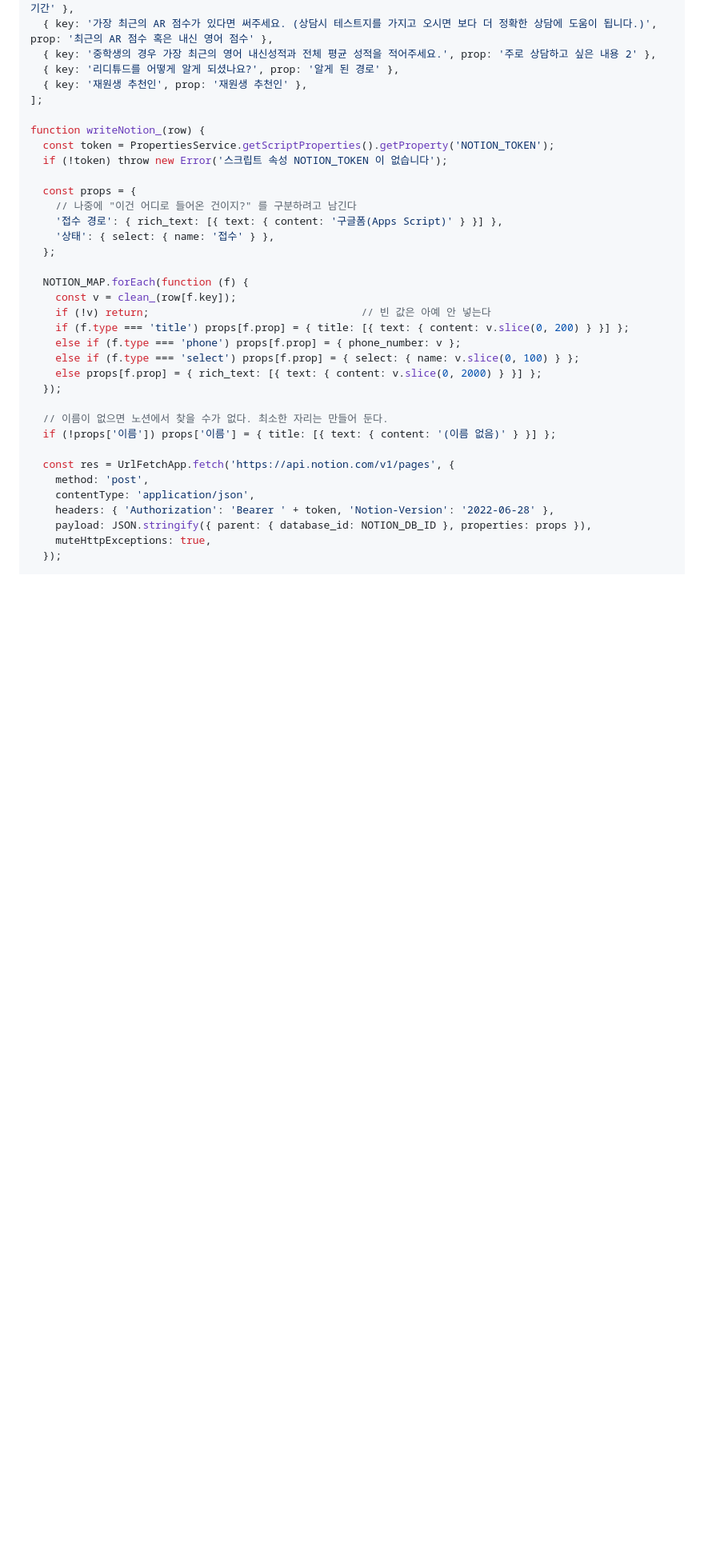
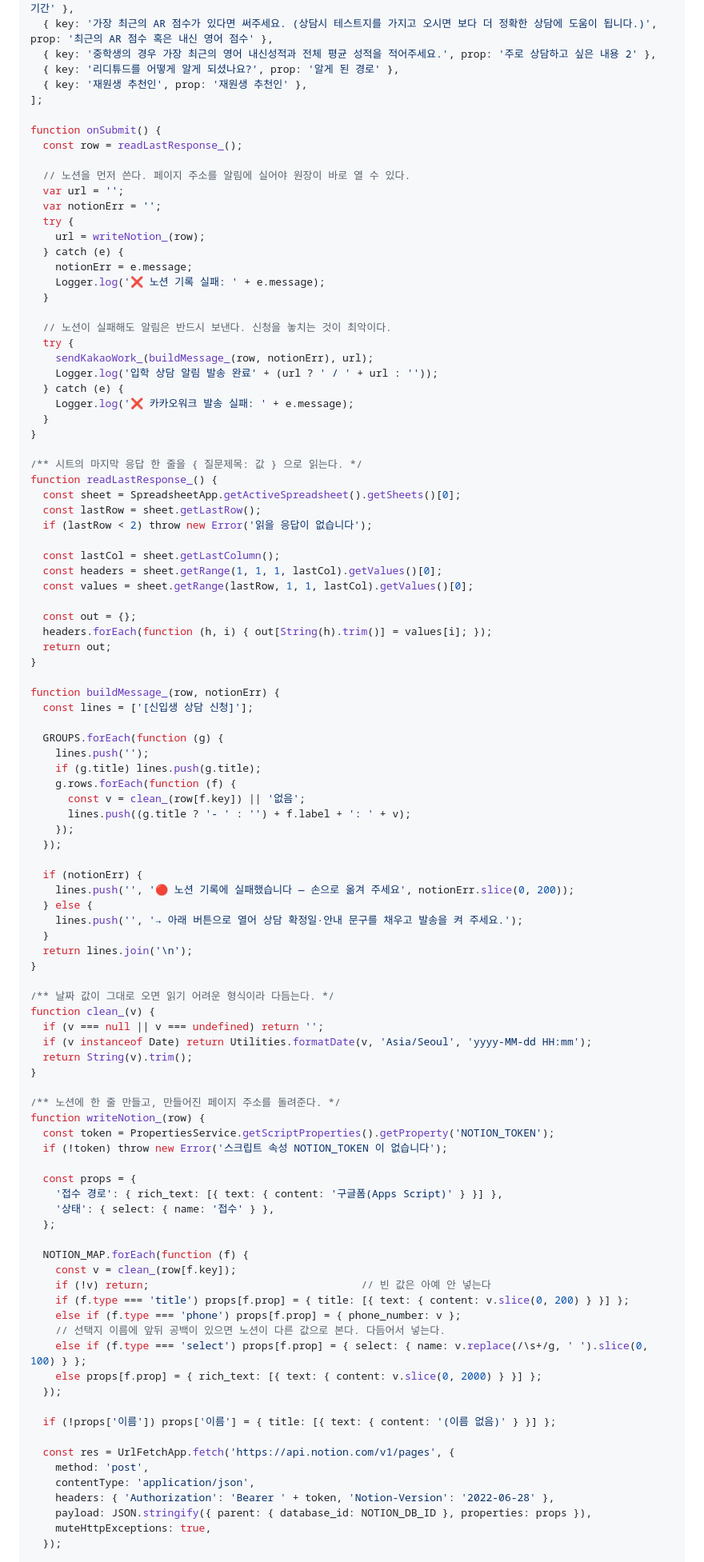
Before and after one commit to ytrdheather/academy-planner, a Markdown page: docs/입학상담-appsscript.md, the part around one of its changes. Shown at 80% size. Rendered like a GitHub page; blank space fills up the shorter version.

```diff
--- a/docs/입학상담-appsscript.md
+++ b/docs/입학상담-appsscript.md
@@ -55,12 +80,76 @@ const NOTION_MAP = [
   { key: '재원생 추천인', prop: '재원생 추천인' },
 ];
 
+function onSubmit() {
+  const row = readLastResponse_();
+
+  // 노션을 먼저 쓴다. 페이지 주소를 알림에 실어야 원장이 바로 열 수 있다.
+  var url = '';
+  var notionErr = '';
+  try {
+    url = writeNotion_(row);
+  } catch (e) {
+    notionErr = e.message;
+    Logger.log('❌ 노션 기록 실패: ' + e.message);
+  }
+
+  // 노션이 실패해도 알림은 반드시 보낸다. 신청을 놓치는 것이 최악이다.
+  try {
+    sendKakaoWork_(buildMessage_(row, notionErr), url);
+    Logger.log('입학 상담 알림 발송 완료' + (url ? ' / ' + url : ''));
+  } catch (e) {
+    Logger.log('❌ 카카오워크 발송 실패: ' + e.message);
+  }
+}
+
+/** 시트의 마지막 응답 한 줄을 { 질문제목: 값 } 으로 읽는다. */
+function readLastResponse_() {
+  const sheet = SpreadsheetApp.getActiveSpreadsheet().getSheets()[0];
+  const lastRow = sheet.getLastRow();
+  if (lastRow < 2) throw new Error('읽을 응답이 없습니다');
+
+  const lastCol = sheet.getLastColumn();
+  const headers = sheet.getRange(1, 1, 1, lastCol).getValues()[0];
+  const values = sheet.getRange(lastRow, 1, 1, lastCol).getValues()[0];
+
+  const out = {};
+  headers.forEach(function (h, i) { out[String(h).trim()] = values[i]; });
+  return out;
+}
+
+function buildMessage_(row, notionErr) {
+  const lines = ['[신입생 상담 신청]'];
+
+  GROUPS.forEach(function (g) {
+    lines.push('');
+    if (g.title) lines.push(g.title);
+    g.rows.forEach(function (f) {
+      const v = clean_(row[f.key]) || '없음';
+      lines.push((g.title ? '- ' : '') + f.label + ': ' + v);
+    });
+  });
+
+  if (notionErr) {
+    lines.push('', '🔴 노션 기록에 실패했습니다 — 손으로 옮겨 주세요', notionErr.slice(0, 200));
+  } else {
+    lines.push('', '→ 아래 버튼으로 열어 상담 확정일·안내 문구를 채우고 발송을 켜 주세요.');
+  }
+  return lines.join('\n');
+}
+
+/** 날짜 값이 그대로 오면 읽기 어려운 형식이라 다듬는다. */
+function clean_(v) {
+  if (v === null || v === undefined) return '';
+  if (v instanceof Date) return Utilities.formatDate(v, 'Asia/Seoul', 'yyyy-MM-dd HH:mm');
+  return String(v).trim();
+}
+
+/** 노션에 한 줄 만들고, 만들어진 페이지 주소를 돌려준다. */
 function writeNotion_(row) {
   const token = PropertiesService.getScriptProperties().getProperty('NOTION_TOKEN');
   if (!token) throw new Error('스크립트 속성 NOTION_TOKEN 이 없습니다');
 
   const props = {
-    // 나중에 "이건 어디로 들어온 건이지?" 를 구분하려고 남긴다
     '접수 경로': { rich_text: [{ text: { content: '구글폼(Apps Script)' } }] },
     '상태': { select: { name: '접수' } },
   };
@@ -70,11 +159,11 @@ function writeNotion_(row) {
     if (!v) return;                                  // 빈 값은 아예 안 넣는다
     if (f.type === 'title') props[f.prop] = { title: [{ text: { content: v.slice(0, 200) } }] };
     else if (f.type === 'phone') props[f.prop] = { phone_number: v };
-    else if (f.type === 'select') props[f.prop] = { select: { name: v.slice(0, 100) } };
+    // 선택지 이름에 앞뒤 공백이 있으면 노션이 다른 값으로 본다. 다듬어서 넣는다.
+    else if (f.type === 'select') props[f.prop] = { select: { name: v.replace(/\s+/g, ' ').slice(0, 100) } };
     else props[f.prop] = { rich_text: [{ text: { content: v.slice(0, 2000) } }] };
   });
 
-  // 이름이 없으면 노션에서 찾을 수가 없다. 최소한 자리는 만들어 둔다.
   if (!props['이름']) props['이름'] = { title: [{ text: { content: '(이름 없음)' } }] };
 
   const res = UrlFetchApp.fetch('https://api.notion.com/v1/pages', {
```
Also changed, not shown: other parts of docs/입학상담-appsscript.md (+118 -35 lines).
